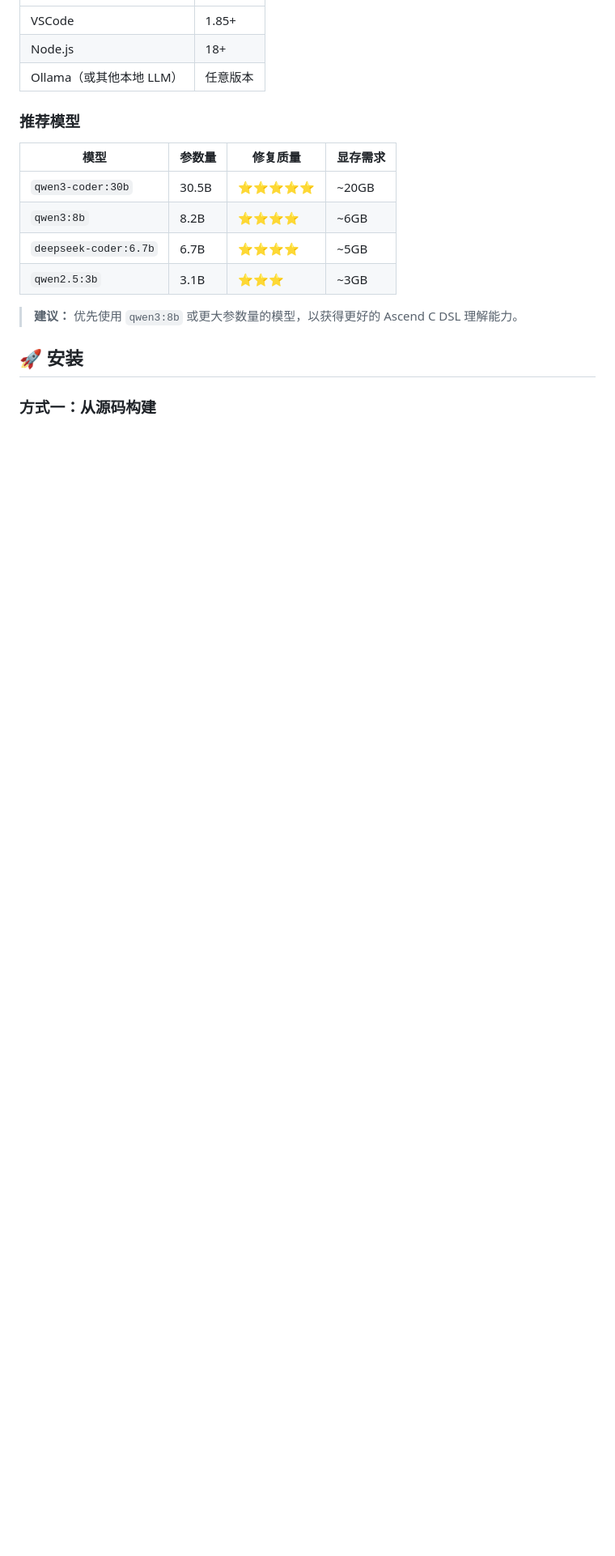
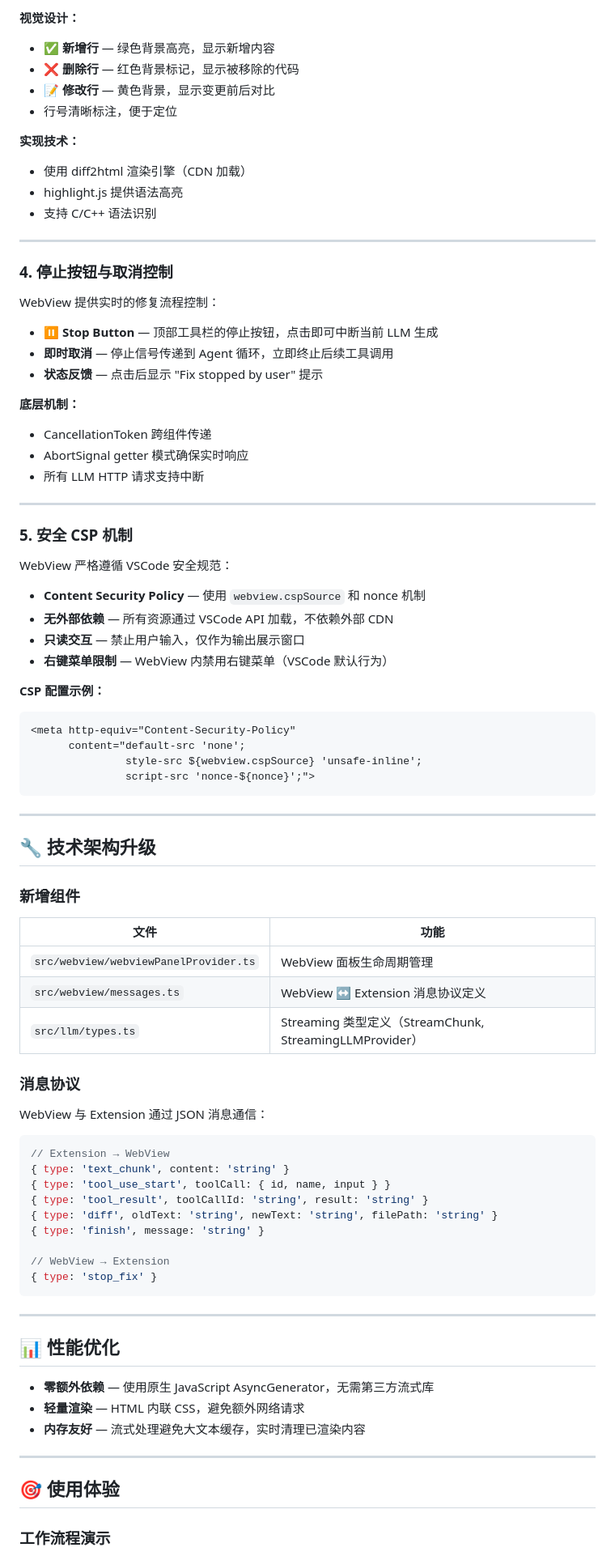
Before and after one commit to ll1r1k-1337/ms-agent, a Markdown page: RELEASE_NOTES.md, the part around one of its changes. Shown at 81% size. Rendered like a GitHub page; blank space fills up the shorter version.

Commit message:
docs: Update RELEASE_NOTES.md for v0.2.0 with WebView improvements
Co-authored-by: yangchenhua<yangchenhua@noreply.gitcode.com>

````diff
--- a/RELEASE_NOTES.md
+++ b/RELEASE_NOTES.md
@@ -44,19 +75,87 @@ msAgent 是一款 VSCode 扩展，为昇腾 NPU 算子开发者提供基于本
+**视觉设计：**
+- ✅ **新增行** — 绿色背景高亮，显示新增内容
+- ❌ **删除行** — 红色背景标记，显示被移除的代码
+- 📝 **修改行** — 黄色背景，显示变更前后对比
+- 行号清晰标注，便于定位
+
+**实现技术：**
+- 使用 diff2html 渲染引擎（CDN 加载）
+- highlight.js 提供语法高亮
+- 支持 C/C++ 语法识别
+
+---
+
+### 4. 停止按钮与取消控制
+
+WebView 提供实时的修复流程控制：
+
+- **⏸ Stop Button** — 顶部工具栏的停止按钮，点击即可中断当前 LLM 生成
+- **即时取消** — 停止信号传递到 Agent 循环，立即终止后续工具调用
+- **状态反馈** — 点击后显示 "Fix stopped by user" 提示
+
+**底层机制：**
+- CancellationToken 跨组件传递
+- AbortSignal getter 模式确保实时响应
+- 所有 LLM HTTP 请求支持中断
+
+---
+
+### 5. 安全 CSP 机制
+
+WebView 严格遵循 VSCode 安全规范：
+
+- **Content Security Policy** — 使用 `webview.cspSource` 和 nonce 机制
+- **无外部依赖** — 所有资源通过 VSCode API 加载，不依赖外部 CDN
+- **只读交互** — 禁止用户输入，仅作为输出展示窗口
+- **右键菜单限制** — WebView 内禁用右键菜单（VSCode 默认行为）
+
+**CSP 配置示例：**
+```html
+<meta http-equiv="Content-Security-Policy"
+      content="default-src 'none';
+               style-src ${webview.cspSource} 'unsafe-inline';
+               script-src 'nonce-${nonce}';">
+```
+
+---
+
+## 🔧 技术架构升级
+
+### 新增组件
+
+| 文件 | 功能 |
 |---|---|
-| VSCode | 1.85+ |
-| Node.js | 18+ |
-| Ollama（或其他本地 LLM） | 任意版本 |
+| `src/webview/webviewPanelProvider.ts` | WebView 面板生命周期管理 |
+| `src/webview/messages.ts` | WebView ↔ Extension 消息协议定义 |
+| `src/llm/types.ts` | Streaming 类型定义（StreamChunk, StreamingLLMProvider） |
 
-### 推荐模型
+### 消息协议
 
-| 模型 | 参数量 | 修复质量 | 显存需求 |
-|---|---|---|---|
-| `qwen3-coder:30b` | 30.5B | ⭐⭐⭐⭐⭐ | ~20GB |
-| `qwen3:8b` | 8.2B | ⭐⭐⭐⭐ | ~6GB |
-| `deepseek-coder:6.7b` | 6.7B | ⭐⭐⭐⭐ | ~5GB |
-| `qwen2.5:3b` | 3.1B | ⭐⭐⭐ | ~3GB |
+WebView 与 Extension 通过 JSON 消息通信：
 
-> **建议：** 优先使用 `qwen3:8b` 或更大参数量的模型，以获得更好的 Ascend C DSL 理解能力。
+```typescript
+// Extension → WebView
+{ type: 'text_chunk', content: 'string' }
+{ type: 'tool_use_start', toolCall: { id, name, input } }
+{ type: 'tool_result', toolCallId: 'string', result: 'string' }
+{ type: 'diff', oldText: 'string', newText: 'string', filePath: 'string' }
+{ type: 'finish', message: 'string' }
 
-## 🚀 安装
+// WebView → Extension
+{ type: 'stop_fix' }
+```
 
-### 方式一：从源码构建
+---
+
+## 📊 性能优化
+
+- **零额外依赖** — 使用原生 JavaScript AsyncGenerator，无需第三方流式库
+- **轻量渲染** — HTML 内联 CSS，避免额外网络请求
+- **内存友好** — 流式处理避免大文本缓存，实时清理已渲染内容
+
+---
+
+## 🎯 使用体验
+
+### 工作流程演示
+
````
Also changed, not shown: other parts of RELEASE_NOTES.md (+108 -115 lines).
